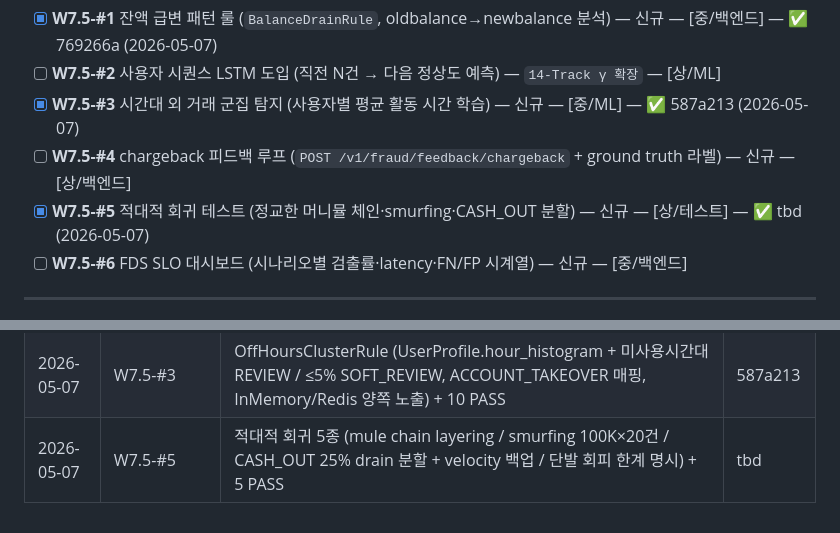
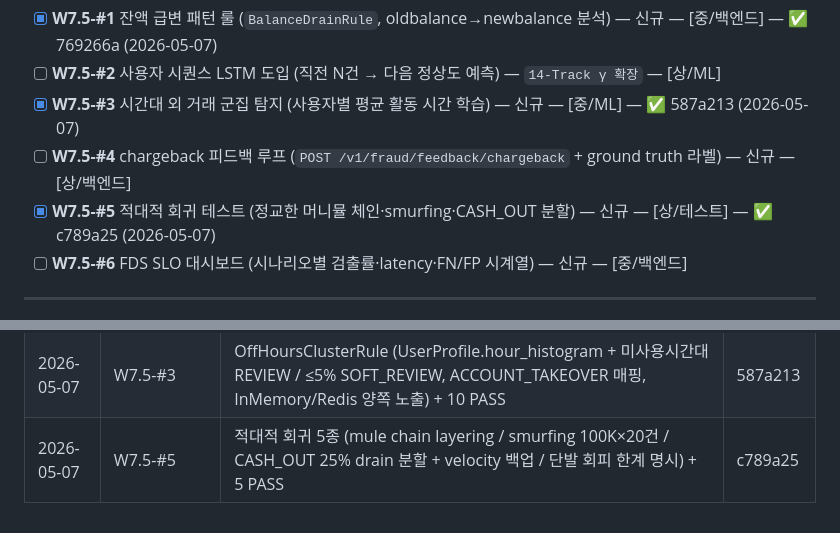
Before and after one commit to kerbosalstjidentity-spec/cap_stone, a Markdown page: docs/ROADMAP.md, 2 parts joined by grey strips. GitHub-like rendering.

Commit message:
chore(roadmap): W7.5-#5 SHA 갱신 (c789a25)

```diff
--- a/docs/ROADMAP.md
+++ b/docs/ROADMAP.md
@@ -138,7 +138,7 @@
 - [ ] **W7.5-#2** 사용자 시퀀스 LSTM 도입 (직전 N건 → 다음 정상도 예측) — `14-Track γ 확장` — [상/ML]
 - [x] **W7.5-#3** 시간대 외 거래 군집 탐지 (사용자별 평균 활동 시간 학습) — 신규 — [중/ML] — ✅ 587a213 (2026-05-07)
 - [ ] **W7.5-#4** chargeback 피드백 루프 (`POST /v1/fraud/feedback/chargeback` + ground truth 라벨) — 신규 — [상/백엔드]
-- [x] **W7.5-#5** 적대적 회귀 테스트 (정교한 머니뮬 체인·smurfing·CASH_OUT 분할) — 신규 — [상/테스트] — ✅ tbd (2026-05-07)
+- [x] **W7.5-#5** 적대적 회귀 테스트 (정교한 머니뮬 체인·smurfing·CASH_OUT 분할) — 신규 — [상/테스트] — ✅ c789a25 (2026-05-07)
 - [ ] **W7.5-#6** FDS SLO 대시보드 (시나리오별 검출률·latency·FN/FP 시계열) — 신규 — [중/백엔드]
 
 ---
@@ -271,4 +271,4 @@
 | 2026-05-06 | W6.5-#7 | 그래프+비용 통합 회귀 테스트 (≥90% 강건 + 응답 필드 활성, 2 PASS) + uplift 마이크로 벤치 분리 (저금액 50K +10% BLOCK 관측) | 187e393 |
 | 2026-05-07 | W7.5-#1 | BalanceDrainRule (CASH_OUT/TRANSFER, drain≥90% AND amount≥500K AND old≥100K → BLOCK) + BALANCE_DRAIN fraud_type/임계값 0.55 + 10 PASS | 769266a |
 | 2026-05-07 | W7.5-#3 | OffHoursClusterRule (UserProfile.hour_histogram + 미사용시간대 REVIEW / ≤5% SOFT_REVIEW, ACCOUNT_TAKEOVER 매핑, InMemory/Redis 양쪽 노출) + 10 PASS | 587a213 |
-| 2026-05-07 | W7.5-#5 | 적대적 회귀 5종 (mule chain layering / smurfing 100K×20건 / CASH_OUT 25% drain 분할 + velocity 백업 / 단발 회피 한계 명시) + 5 PASS | tbd |
+| 2026-05-07 | W7.5-#5 | 적대적 회귀 5종 (mule chain layering / smurfing 100K×20건 / CASH_OUT 25% drain 분할 + velocity 백업 / 단발 회피 한계 명시) + 5 PASS | c789a25 |
```
